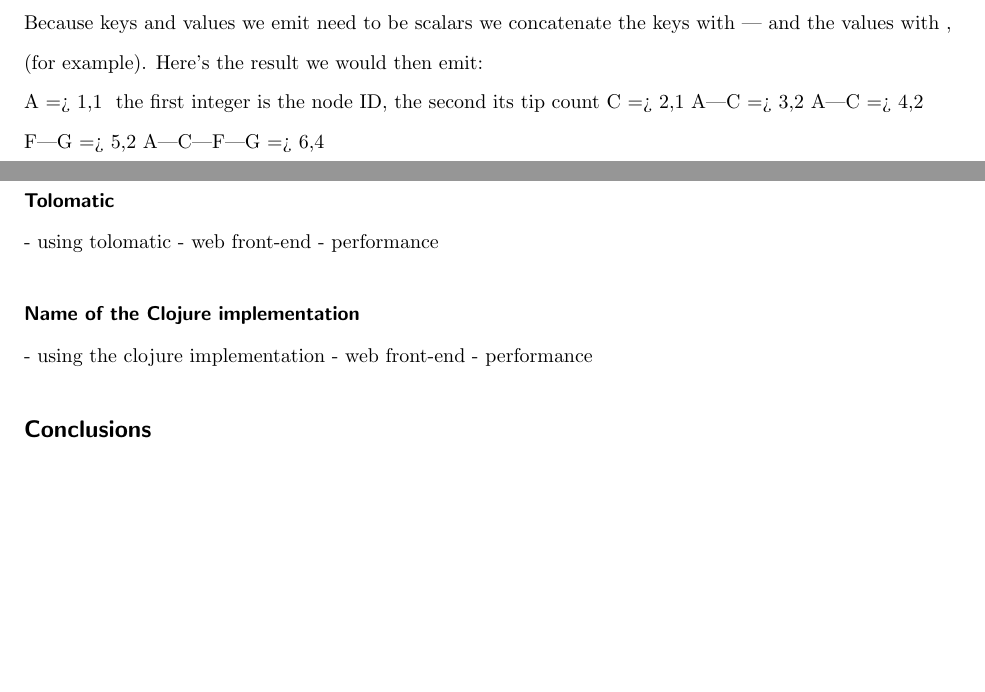
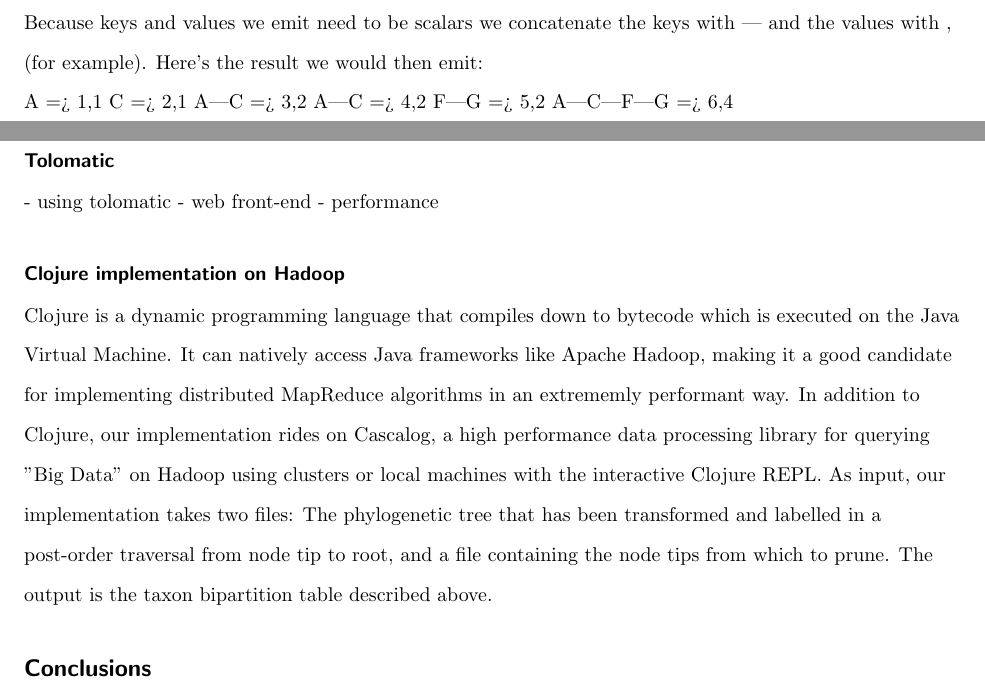
Before and after one commit to HIP-WG/tolomatic, a LaTeX document (doc/bmc_article/bmc_article.tex): two parts of pages 3 and 4 of 5, joined at a grey line, cut so that both start at the same text, the shorter picture padded with empty space. Compiled offline with pdfLaTeX.

Commit message:
Initial stab at the Clojure implementation section.

```diff
--- a/doc/bmc_article/bmc_article.tex
+++ b/doc/bmc_article/bmc_article.tex
@@ -329,7 +329,7 @@ published megatrees.
 		need to be scalars we concatenate the keys with | and the values with ,
 		(for example). Here's the result we would then emit:
 
-		 A       => 1,1 # the first integer is the node ID, the second its tip count
+		 A       => 1,1 % the first integer is the node ID, the second its tip count
 		 C       => 2,1
 		 A|C     => 3,2
 		 A|C     => 4,2
@@ -363,10 +363,9 @@ published megatrees.
   - performance
 
   % this describes at a high level Aaron's code
-  \subsection*{Name of the Clojure implementation}
-  - using the clojure implementation
-  - web front-end
-  - performance
+  \subsection*{Clojure implementation on Hadoop}
+
+  Clojure is a dynamic programming language that compiles down to bytecode which is executed on the Java Virtual Machine. It can natively access Java frameworks like Apache Hadoop, making it a good candidate for implementing distributed MapReduce algorithms in an extrememly performant way. In addition to Clojure, our implementation rides on Cascalog, a high performance data processing library for querying "Big Data" on Hadoop using clusters or local machines with the interactive Clojure REPL. As input, our implementation takes two files: The phylogenetic tree that has been transformed and labelled in a post-order traversal from node tip to root, and a file containing the node tips from which to prune. The output is the  taxon bipartition table described above.
 
 %%%%%%%%%%%%%%%%%%%%%%
 \section*{Conclusions}
```
Also changed, not shown: doc/bmc_article/bmc_article.tex (2 more changed lines).
